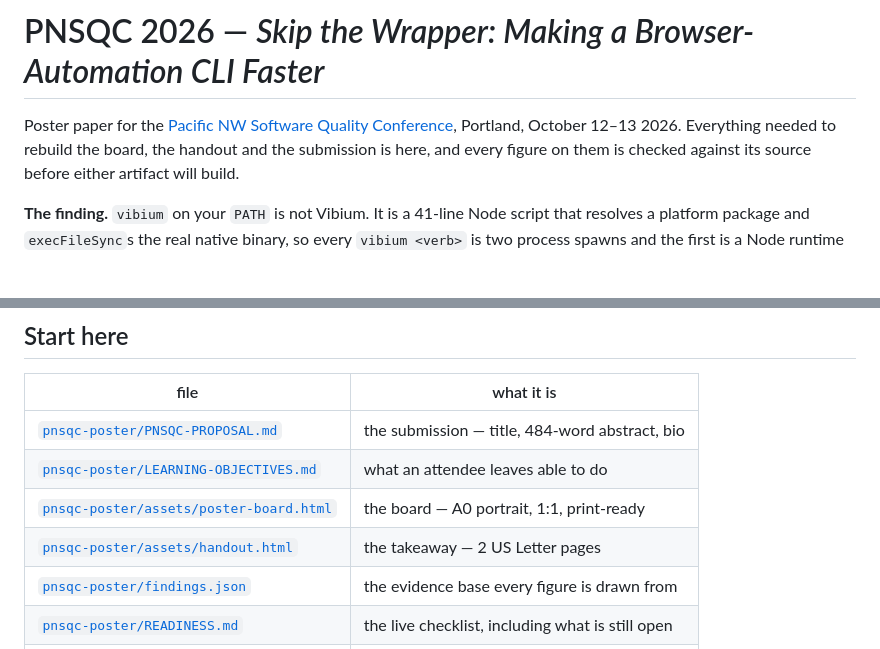
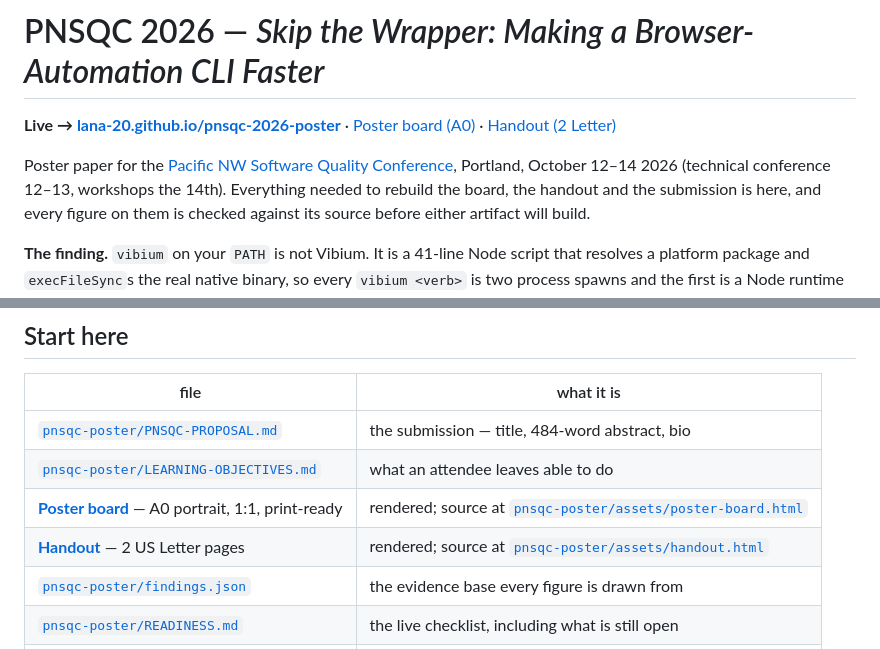
Before and after one commit to lana-20/pnsqc-2026-poster, a Markdown page: README.md, 2 parts joined by grey strips. Rendered like a GitHub page; blank space fills up the shorter version.

```diff
--- a/README.md
+++ b/README.md
@@ -1,7 +1,10 @@
 # PNSQC 2026 — *Skip the Wrapper: Making a Browser-Automation CLI Faster*
 
+**Live → [lana-20.github.io/pnsqc-2026-poster](https://lana-20.github.io/pnsqc-2026-poster/)** · [Poster board (A0)](https://lana-20.github.io/pnsqc-2026-poster/pnsqc-poster/assets/poster-board.html)
+· [Handout (2 Letter)](https://lana-20.github.io/pnsqc-2026-poster/pnsqc-poster/assets/handout.html)
+
 Poster paper for the [Pacific NW Software Quality Conference](https://pnsqc.org/conference/2026/poster/),
-Portland, October 12–13 2026. Everything needed to rebuild the board, the handout and the
+Portland, October 12–14 2026 (technical conference 12–13, workshops the 14th). Everything needed to rebuild the board, the handout and the
 submission is here, and every figure on them is checked against its source before either
 artifact will build.
 
@@ -41,8 +44,8 @@ every client that made one. Four attach-and-leave cycles take one journey from 8
 |---|---|
 | [`pnsqc-poster/PNSQC-PROPOSAL.md`](pnsqc-poster/PNSQC-PROPOSAL.md) | the submission — title, 484-word abstract, bio |
 | [`pnsqc-poster/LEARNING-OBJECTIVES.md`](pnsqc-poster/LEARNING-OBJECTIVES.md) | what an attendee leaves able to do |
-| [`pnsqc-poster/assets/poster-board.html`](pnsqc-poster/assets/poster-board.html) | the board — A0 portrait, 1:1, print-ready |
-| [`pnsqc-poster/assets/handout.html`](pnsqc-poster/assets/handout.html) | the takeaway — 2 US Letter pages |
+| [**Poster board**](https://lana-20.github.io/pnsqc-2026-poster/pnsqc-poster/assets/poster-board.html) — A0 portrait, 1:1, print-ready | rendered; source at [`pnsqc-poster/assets/poster-board.html`](pnsqc-poster/assets/poster-board.html) |
+| [**Handout**](https://lana-20.github.io/pnsqc-2026-poster/pnsqc-poster/assets/handout.html) — 2 US Letter pages | rendered; source at [`pnsqc-poster/assets/handout.html`](pnsqc-poster/assets/handout.html) |
 | [`pnsqc-poster/findings.json`](pnsqc-poster/findings.json) | the evidence base every figure is drawn from |
 | [`pnsqc-poster/READINESS.md`](pnsqc-poster/READINESS.md) | the live checklist, including what is still open |
 | [`cli-v2/docs/TECHNIQUES.md`](cli-v2/docs/TECHNIQUES.md) | the verdict page the poster cites |
```
Also changed, not shown: other parts of README.md (+3 -1 lines), pnsqc-poster/READINESS.md (+1 -1 lines), pnsqc-poster/README.md (+5 -3 lines).
